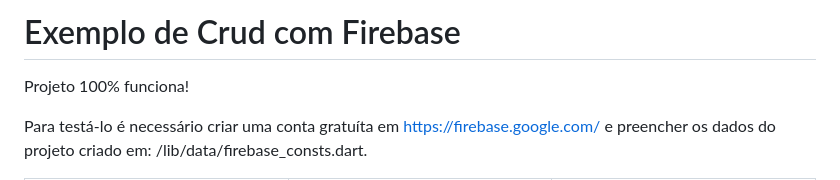
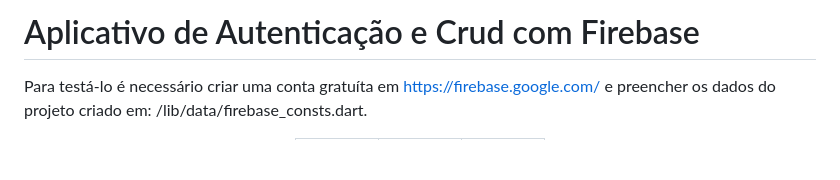
Before and after one commit to geovanesv/app_autentication_firebase, a Markdown page: README.md, the part around the change printed below. Drawn GitHub-style; blank space fills up the shorter version.

```diff
--- a/README.md
+++ b/README.md
@@ -1,6 +1,4 @@
-# Exemplo de Crud com Firebase
-
-Projeto 100% funciona!
+# Aplicativo de Autenticação e Crud com Firebase
 
 Para testá-lo é necessário criar uma conta gratuíta em https://firebase.google.com/ e preencher os dados do projeto criado em: /lib/data/firebase_consts.dart.
 
```
Also changed, not shown: other parts of README.md (+6 -5 lines).
